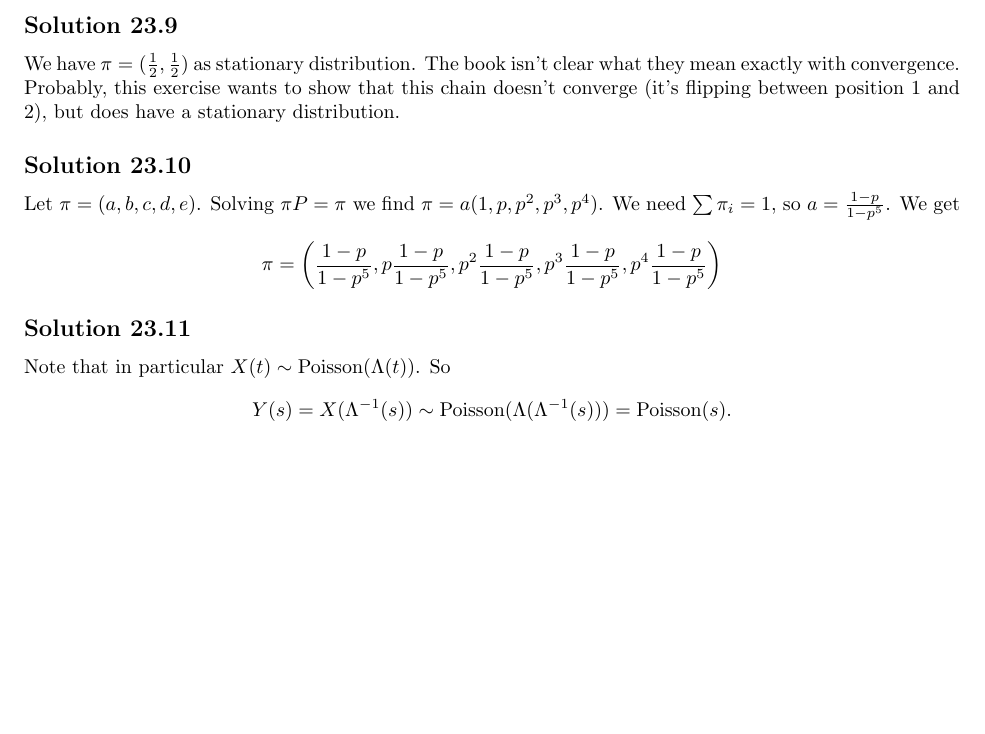
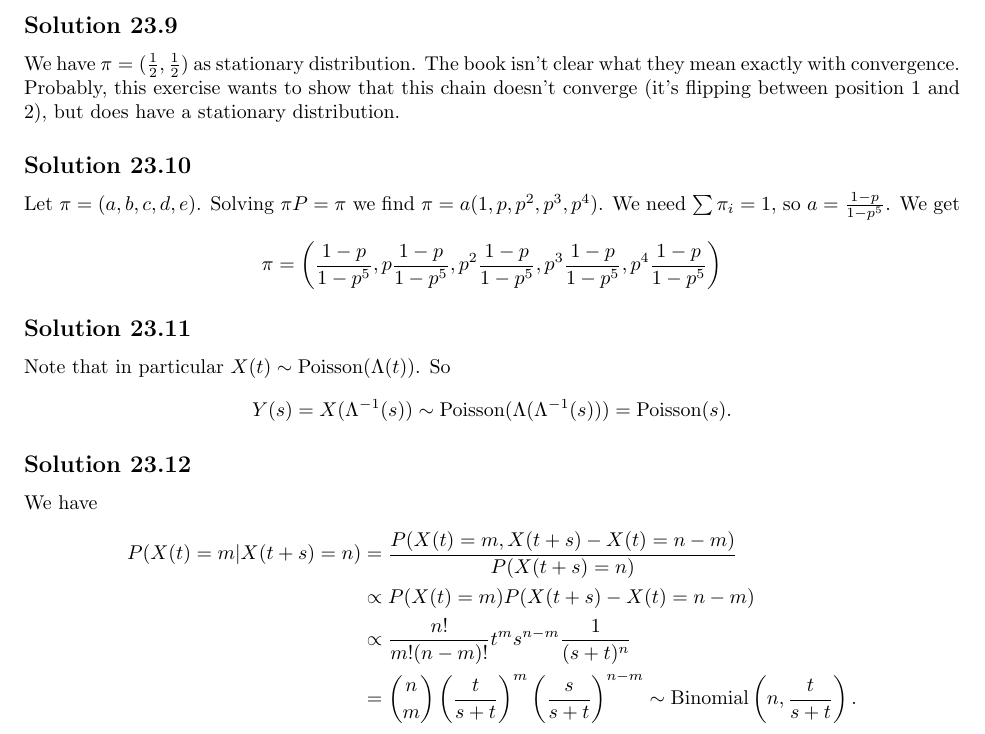
Before and after one commit to noudald/all-of-statistics, a LaTeX document (main.tex, which reads ch23.tex): part of page 76 of 76, cut so that both start at the same text, the shorter picture padded with empty space. Compiled offline with pdfLaTeX.

Commit message:
Solution 23.12

```diff
--- a/ch23.tex
+++ b/ch23.tex
@@ -154,3 +154,18 @@ So
 \begin{equation*}
     Y(s) = X(\Lambda^{-1}(s)) \sim \mathrm{Poisson}(\Lambda(\Lambda^{-1}(s))) = \mathrm{Poisson}(s).
 \end{equation*}
+
+
+\subsection*{Solution 23.12}
+
+We have
+\begin{equation*}
+    \begin{split}
+        P(X(t) = m | X(t + s) = n)
+            &= \frac{P(X(t) = m, X(t + s) - X(t) = n - m)}{P(X(t + s) = n)} \\
+            &\propto P(X(t) = m)P(X(t + s) - X(t) = n - m) \\
+            &\propto \frac{n!}{m!(n - m)!} t^m s^{n - m} \frac{1}{(s + t)^n} \\
+            &= \binom{n}{m} \left(\frac{t}{s + t}\right)^m \left(\frac{s}{s + t}\right)^{n - m}
+            \sim \mathrm{Binomial}\left(n, \frac{t}{s + t}\right).
+    \end{split}
+\end{equation*}
```
